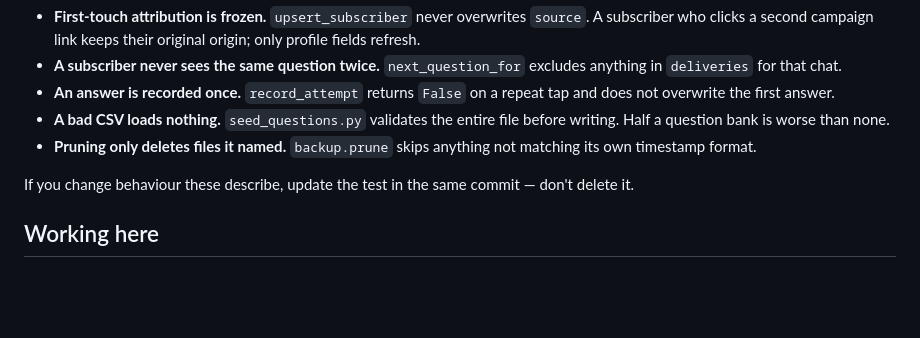
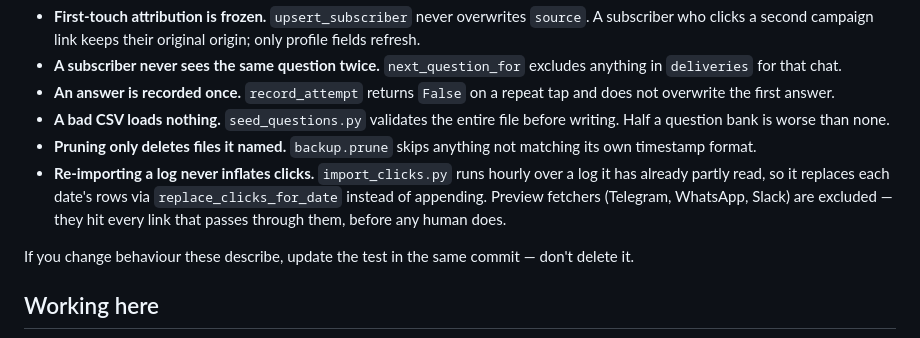
Before and after one commit to nadimiiscgit/cohort_distribution, a Markdown page: CLAUDE.md, the part around the change. GitHub-like rendering; blank space fills up the shorter version.

```diff
--- a/CLAUDE.md
+++ b/CLAUDE.md
@@ -62,6 +62,11 @@ Run `python3 -m unittest discover -s tests` — no install needed, ~0.2s.
   before writing. Half a question bank is worse than none.
 - **Pruning only deletes files it named.** `backup.prune` skips anything not
   matching its own timestamp format.
+- **Re-importing a log never inflates clicks.** `import_clicks.py` runs hourly
+  over a log it has already partly read, so it replaces each date's rows via
+  `replace_clicks_for_date` instead of appending. Preview fetchers
+  (Telegram, WhatsApp, Slack) are excluded — they hit every link that passes
+  through them, before any human does.
 
 If you change behaviour these describe, update the test in the same commit —
 don't delete it.
```
Also changed, not shown: NOTES.md (+52 -0 lines), README.md (+43 -8 lines).
